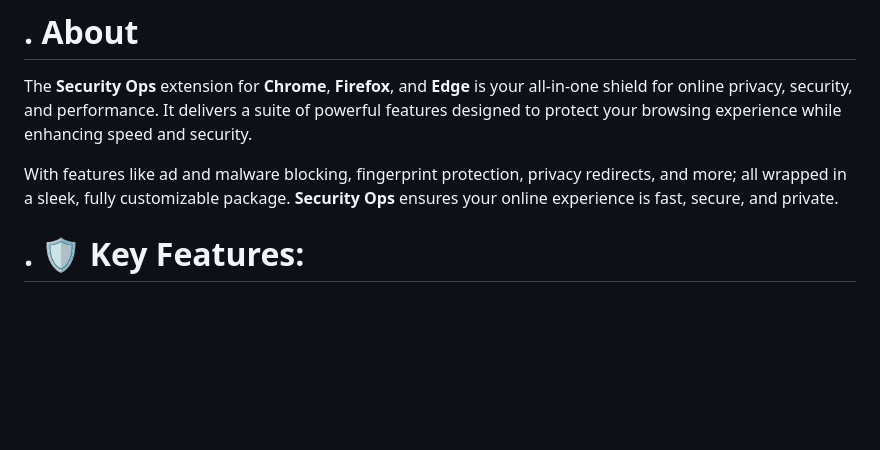
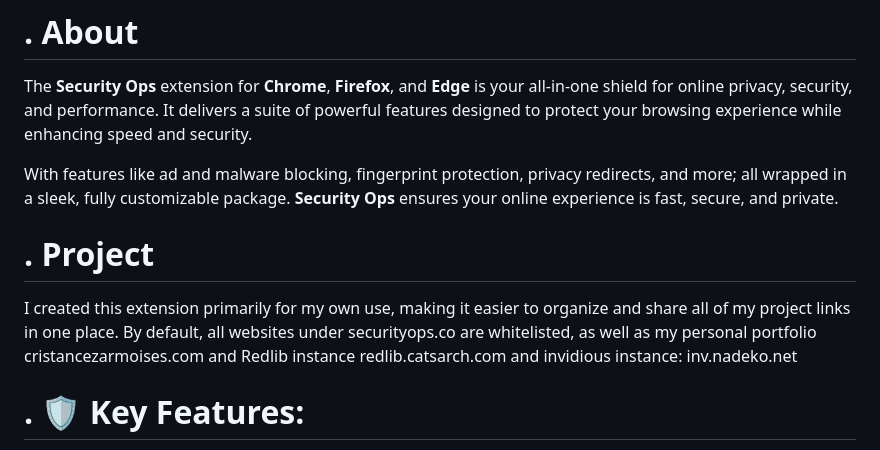
Before and after one commit to cristiancmoises/securityops, a Markdown page: README.md, the part around the change. Rendered like a GitHub page; blank space fills up the shorter version.

Commit message:
Update: README

```diff
--- a/README.md
+++ b/README.md
@@ -14,6 +14,11 @@
 The **Security Ops** extension for **Chrome**, **Firefox**, and **Edge** is your all-in-one shield for online privacy, security, and performance. It delivers a suite of powerful features designed to protect your browsing experience while enhancing speed and security.
 
 With features like ad and malware blocking, fingerprint protection, privacy redirects, and more; all wrapped in a sleek, fully customizable package. **Security Ops** ensures your online experience is fast, secure, and private.
+
+# . Project
+
+I created this extension primarily for my own use, making it easier to organize and share all of my project links in one place.
+By default, all websites under securityops.co are whitelisted, as well as my personal portfolio cristancezarmoises.com and Redlib instance redlib.catsarch.com and invidious instance: inv.nadeko.net
 
 # . 🛡️ **Key Features:**
 
```
